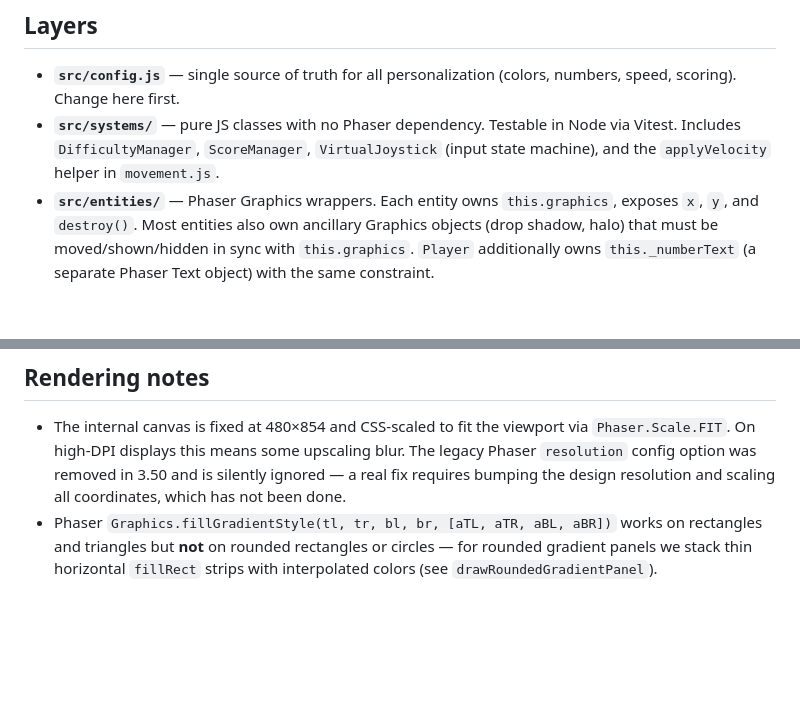
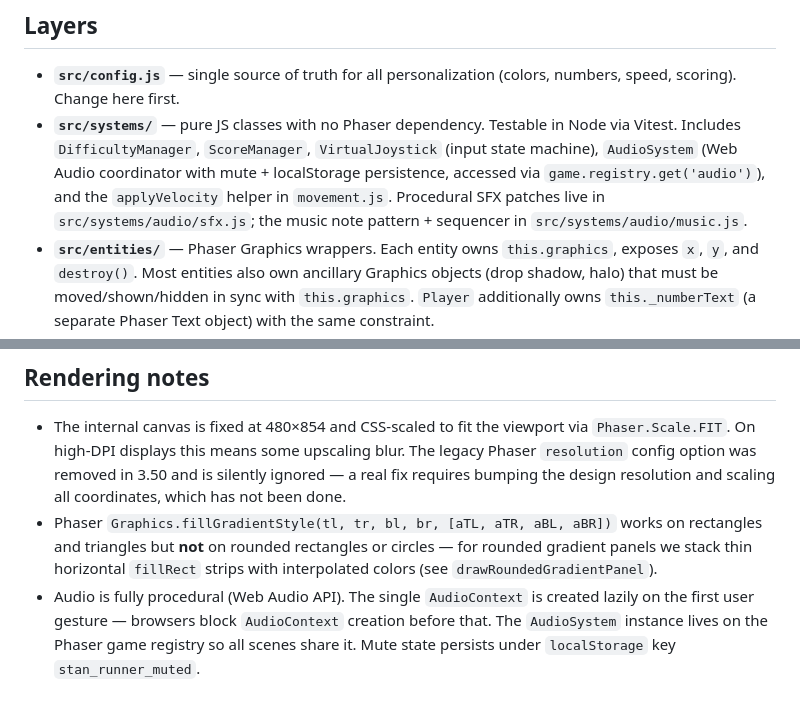
Before and after one commit to vdwijngaert/StanGame, a Markdown page: docs/architecture.md, 2 parts joined by grey strips. GitHub-like rendering; blank space fills up the shorter version.

Commit message:
docs: AudioSystem in systems layer

```diff
--- a/docs/architecture.md
+++ b/docs/architecture.md
@@ -13,7 +13,7 @@ Data passes between scenes via `this.scene.start('Name', { score, highScore, isN
 ## Layers
 
 - **`src/config.js`** — single source of truth for all personalization (colors, numbers, speed, scoring). Change here first.
-- **`src/systems/`** — pure JS classes with no Phaser dependency. Testable in Node via Vitest. Includes `DifficultyManager`, `ScoreManager`, `VirtualJoystick` (input state machine), and the `applyVelocity` helper in `movement.js`.
+- **`src/systems/`** — pure JS classes with no Phaser dependency. Testable in Node via Vitest. Includes `DifficultyManager`, `ScoreManager`, `VirtualJoystick` (input state machine), `AudioSystem` (Web Audio coordinator with mute + localStorage persistence, accessed via `game.registry.get('audio')`), and the `applyVelocity` helper in `movement.js`. Procedural SFX patches live in `src/systems/audio/sfx.js`; the music note pattern + sequencer in `src/systems/audio/music.js`.
 - **`src/entities/`** — Phaser Graphics wrappers. Each entity owns `this.graphics`, exposes `x`, `y`, and `destroy()`. Most entities also own ancillary Graphics objects (drop shadow, halo) that must be moved/shown/hidden in sync with `this.graphics`. `Player` additionally owns `this._numberText` (a separate Phaser Text object) with the same constraint.
 - **`src/scenes/`** — Phaser Scene subclasses. `GameScene` owns the game loop: spawns entities, drives `DifficultyManager` and `ScoreManager`, checks collisions, manages lives and HUD.
 - **`src/scenes/visuals.js`** — Phaser-coupled visual helpers shared across scenes: `drawRoundedGradientPanel` (glassmorphism panel with vertical-strip gradient + rounded border), `spawnBurst` (radial particle burst), `spawnRing` (expanding outline ring). Not unit-tested.
@@ -46,3 +46,4 @@ Data passes between scenes via `this.scene.start('Name', { score, highScore, isN
 
 - The internal canvas is fixed at 480×854 and CSS-scaled to fit the viewport via `Phaser.Scale.FIT`. On high-DPI displays this means some upscaling blur. The legacy Phaser `resolution` config option was removed in 3.50 and is silently ignored — a real fix requires bumping the design resolution and scaling all coordinates, which has not been done.
 - Phaser `Graphics.fillGradientStyle(tl, tr, bl, br, [aTL, aTR, aBL, aBR])` works on rectangles and triangles but **not** on rounded rectangles or circles — for rounded gradient panels we stack thin horizontal `fillRect` strips with interpolated colors (see `drawRoundedGradientPanel`).
+- Audio is fully procedural (Web Audio API). The single `AudioContext` is created lazily on the first user gesture — browsers block `AudioContext` creation before that. The `AudioSystem` instance lives on the Phaser game registry so all scenes share it. Mute state persists under `localStorage` key `stan_runner_muted`.
```
